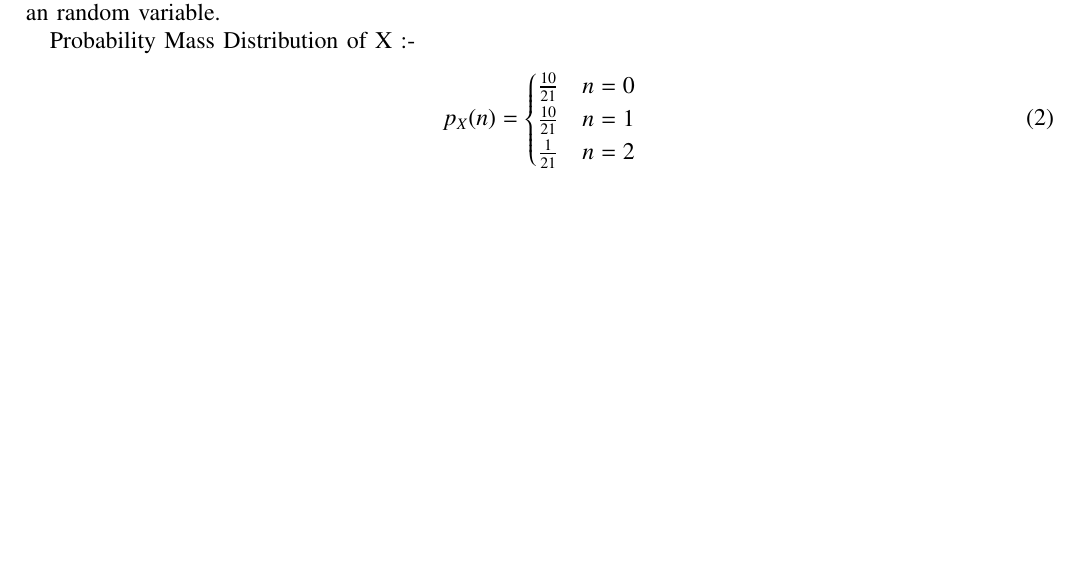
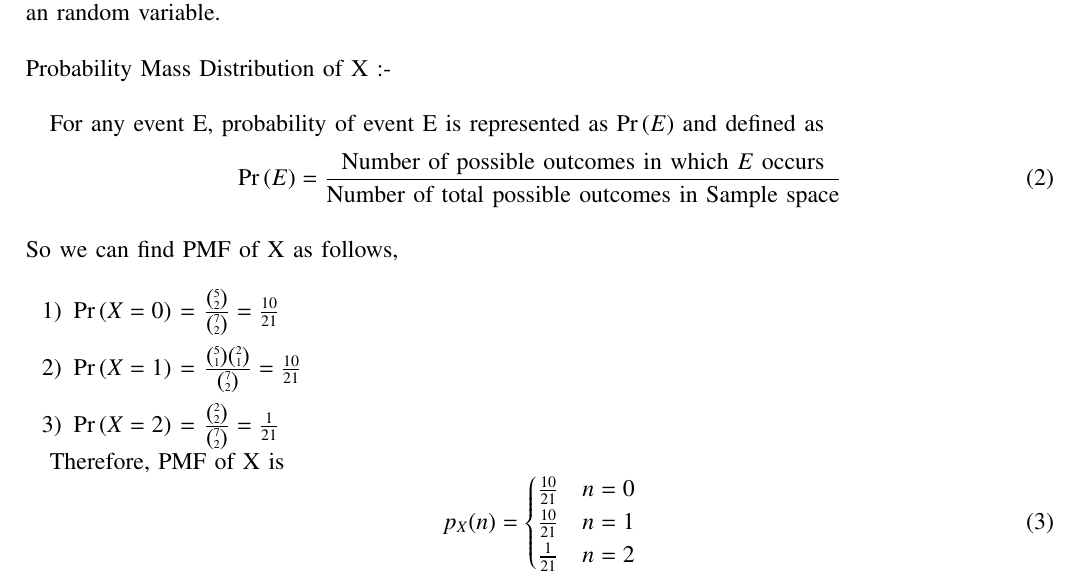
Before and after one commit to AdityaAWaghmare/AI1110, a LaTeX problem sheet (Assignment/Assignment1.tex): part of the page, cut so that both start at the same text, the shorter picture padded with empty space. Compiled offline with pdfLaTeX.

Commit message:
Add files via upload

```diff
--- a/Assignment/Assignment1.tex
+++ b/Assignment/Assignment1.tex
@@ -269,10 +268,25 @@ columns=fullflexible
 \end{align}
 
 
-A random variable is an assignment of real values to each outcome of the experiment. Therefore, X is an random variable.
+A random variable is an assignment of real values to each outcome of the experiment. Therefore, X is an random variable.\\
+\\
+Probability Mass Distribution of X :-\\
 
+For any event E, probability of event E is represented as \pr{E} and defined as
+\begin{align}
+\pr{E} = \frac{ \text{Number of possible outcomes in which $E$ occurs} }{ \text{Number of total possible outcomes in Sample space} }
+\end{align}\\
+So we can find PMF of X as follows,\\
 
-Probability Mass Distribution of X :-
+\begin{enumerate}
+\item \pr{X = 0} = $\frac{ \binom{5}{2} }{ \binom{7}{2} } = \frac{10}{21}$\\
+
+\item \pr{X = 1} = $\frac{ \binom{5}{1} \binom{2}{1} }{ \binom{7}{2} } = \frac{10}{21}$\\
+
+\item \pr{X = 2} = $\frac{ \binom{2}{2} }{ \binom{7}{2} } = \frac{1}{21}$
+\end{enumerate}
+
+Therefore, PMF of X is
 \begin{equation}
 p_X(n) =
 \begin{cases}
```
Also changed, not shown: Assignment/Assignment1.pdf, Assignment/Assignment1.tex (3 more changed lines), 1 other file.
